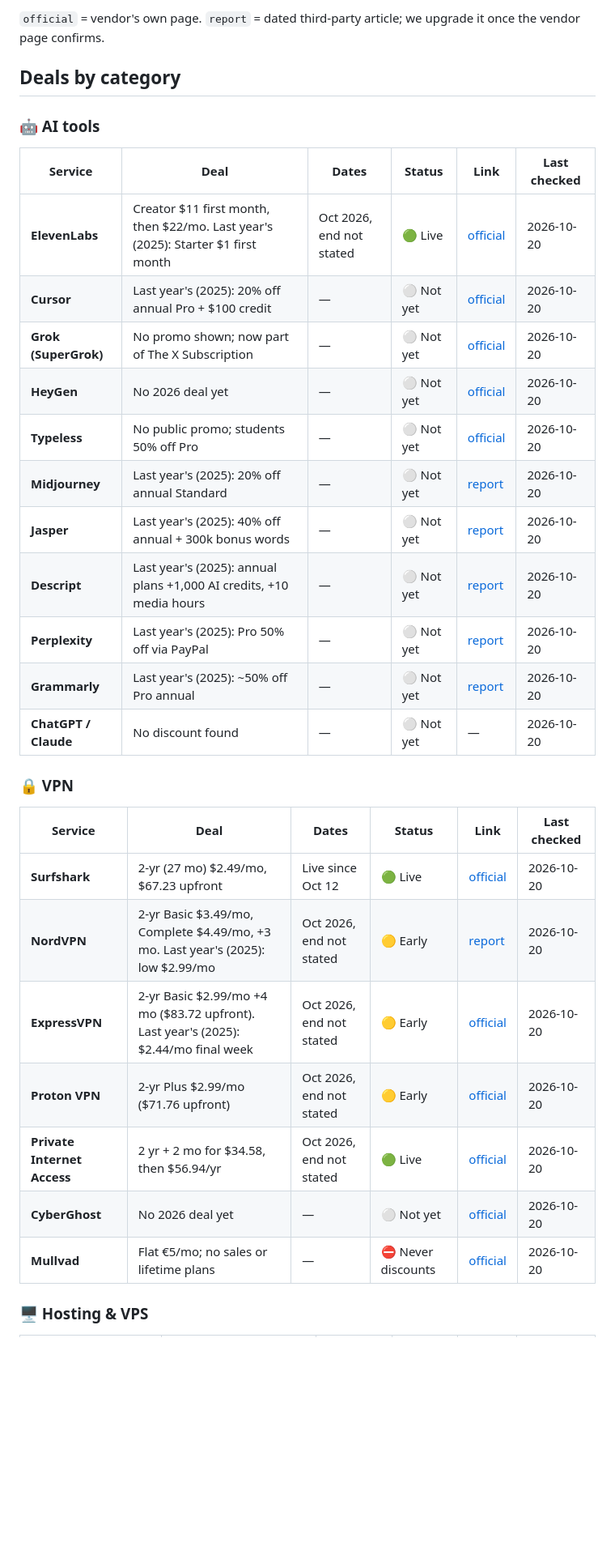
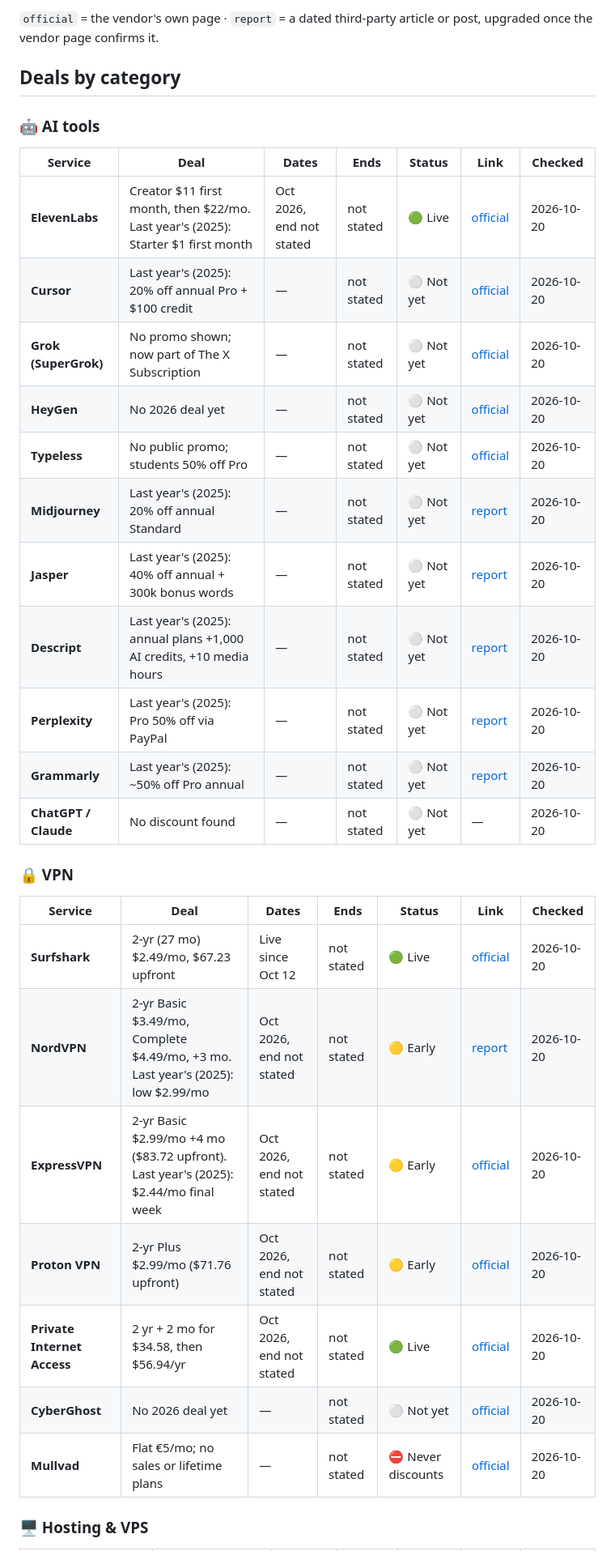
Before and after one commit to thoughtcook/verified-black-friday, a Markdown page: README.md, the part around one of its changes. Shown at 81% size. Drawn GitHub-style; blank space fills up the shorter version.

```diff
--- a/README.md
+++ b/README.md
@@ -47,35 +87,35 @@ _Only deals with status Live or Early. Unverified deals are never listed here._
 
-`official` = vendor's own page. `report` = dated third-party article; we upgrade it once the vendor page confirms.
+`official` = the vendor's own page · `report` = a dated third-party article or post, upgraded once the vendor page confirms it.
 
 ## Deals by category
 
 ### 🤖 AI tools
 
-| Service | Deal | Dates | Status | Link | Last checked |
-|---|---|---|---|---|---|
-| **ElevenLabs** | Creator $11 first month, then $22/mo. Last year's (2025): Starter $1 first month | Oct 2026, end not stated | 🟢 Live | [official](https://elevenlabs.io/pricing) | 2026-10-20 |
-| **Cursor** | Last year's (2025): 20% off annual Pro + $100 credit | — | ⚪ Not yet | [official](https://cursor.com/pricing) | 2026-10-20 |
-| **Grok (SuperGrok)** | No promo shown; now part of The X Subscription | — | ⚪ Not yet | [official](https://x.ai/pricing) | 2026-10-20 |
-| **HeyGen** | No 2026 deal yet | — | ⚪ Not yet | [official](https://www.heygen.com/pricing) | 2026-10-20 |
-| **Typeless** | No public promo; students 50% off Pro | — | ⚪ Not yet | [official](https://www.typeless.com/pricing) | 2026-10-20 |
-| **Midjourney** | Last year's (2025): 20% off annual Standard | — | ⚪ Not yet | [report](https://blog.imseankim.com/cyber-monday-2025-best-ai-tool-api-credit-deals/) | 2026-10-20 |
-| **Jasper** | Last year's (2025): 40% off annual + 300k bonus words | — | ⚪ Not yet | [report](https://blog.imseankim.com/cyber-monday-2025-best-ai-tool-api-credit-deals/) | 2026-10-20 |
-| **Descript** | Last year's (2025): annual plans +1,000 AI credits, +10 media hours | — | ⚪ Not yet | [report](https://beebom.com/best-black-friday-deals-on-ai-tools-2025/) | 2026-10-20 |
-| **Perplexity** | Last year's (2025): Pro 50% off via PayPal | — | ⚪ Not yet | [report](https://jenlehner.com/blog-content/black-friday-2025) | 2026-10-20 |
-| **Grammarly** | Last year's (2025): ~50% off Pro annual | — | ⚪ Not yet | [report](https://prodfolks.substack.com/p/black-friday-for-pms) | 2026-10-20 |
-| **ChatGPT / Claude** | No discount found | — | ⚪ Not yet | — | 2026-10-20 |
+| Service | Deal | Dates | Ends | Status | Link | Checked |
+|---|---|---|---|---|---|---|
+| **ElevenLabs** | Creator $11 first month, then $22/mo. Last year's (2025): Starter $1 first month | Oct 2026, end not stated | not stated | 🟢 Live | [official](https://elevenlabs.io/pricing) | 2026-10-20 |
+| **Cursor** | Last year's (2025): 20% off annual Pro + $100 credit | — | not stated | ⚪ Not yet | [official](https://cursor.com/pricing) | 2026-10-20 |
+| **Grok (SuperGrok)** | No promo shown; now part of The X Subscription | — | not stated | ⚪ Not yet | [official](https://x.ai/pricing) | 2026-10-20 |
+| **HeyGen** | No 2026 deal yet | — | not stated | ⚪ Not yet | [official](https://www.heygen.com/pricing) | 2026-10-20 |
+| **Typeless** | No public promo; students 50% off Pro | — | not stated | ⚪ Not yet | [official](https://www.typeless.com/pricing) | 2026-10-20 |
+| **Midjourney** | Last year's (2025): 20% off annual Standard | — | not stated | ⚪ Not yet | [report](https://blog.imseankim.com/cyber-monday-2025-best-ai-tool-api-credit-deals/) | 2026-10-20 |
+| **Jasper** | Last year's (2025): 40% off annual + 300k bonus words | — | not stated | ⚪ Not yet | [report](https://blog.imseankim.com/cyber-monday-2025-best-ai-tool-api-credit-deals/) | 2026-10-20 |
+| **Descript** | Last year's (2025): annual plans +1,000 AI credits, +10 media hours | — | not stated | ⚪ Not yet | [report](https://beebom.com/best-black-friday-deals-on-ai-tools-2025/) | 2026-10-20 |
+| **Perplexity** | Last year's (2025): Pro 50% off via PayPal | — | not stated | ⚪ Not yet | [report](https://jenlehner.com/blog-content/black-friday-2025) | 2026-10-20 |
+| **Grammarly** | Last year's (2025): ~50% off Pro annual | — | not stated | ⚪ Not yet | [report](https://prodfolks.substack.com/p/black-friday-for-pms) | 2026-10-20 |
+| **ChatGPT / Claude** | No discount found | — | not stated | ⚪ Not yet | — | 2026-10-20 |
 
 ### 🔒 VPN
 
-| Service | Deal | Dates | Status | Link | Last checked |
-|---|---|---|---|---|---|
-| **Surfshark** | 2-yr (27 mo) $2.49/mo, $67.23 upfront | Live since Oct 12 | 🟢 Live | [official](https://surfshark.com/pricing) | 2026-10-20 |
-| **NordVPN** | 2-yr Basic $3.49/mo, Complete $4.49/mo, +3 mo. Last year's (2025): low $2.99/mo | Oct 2026, end not stated | 🟡 Early | [report](https://cybernews.com/vpn-news/nordvpn-early-black-friday-deal-2026-is-live-sale-75-percent-off/) | 2026-10-20 |
-| **ExpressVPN** | 2-yr Basic $2.99/mo +4 mo ($83.72 upfront). Last year's (2025): $2.44/mo final week | Oct 2026, end not stated | 🟡 Early | [official](https://www.expressvpn.com/pricing) | 2026-10-20 |
-| **Proton VPN** | 2-yr Plus $2.99/mo ($71.76 upfront) | Oct 2026, end not stated | 🟡 Early | [official](https://protonvpn.com/black-friday) | 2026-10-20 |
-| **Private Internet Access** | 2 yr + 2 mo for $34.58, then $56.94/yr | Oct 2026, end not stated | 🟢 Live | [official](https://www.privateinternetaccess.com/?coupon=2Y2M) | 2026-10-20 |
-| **CyberGhost** | No 2026 deal yet | — | ⚪ Not yet | [official](https://www.cyberghostvpn.com/) | 2026-10-20 |
-| **Mullvad** | Flat €5/mo; no sales or lifetime plans | — | ⛔ Never discounts | [official](https://mullvad.net/en/pricing) | 2026-10-20 |
+| Service | Deal | Dates | Ends | Status | Link | Checked |
+|---|---|---|---|---|---|---|
+| **Surfshark** | 2-yr (27 mo) $2.49/mo, $67.23 upfront | Live since Oct 12 | not stated | 🟢 Live | [official](https://surfshark.com/pricing) | 2026-10-20 |
+| **NordVPN** | 2-yr Basic $3.49/mo, Complete $4.49/mo, +3 mo. Last year's (2025): low $2.99/mo | Oct 2026, end not stated | not stated | 🟡 Early | [report](https://cybernews.com/vpn-news/nordvpn-early-black-friday-deal-2026-is-live-sale-75-percent-off/) | 2026-10-20 |
+| **ExpressVPN** | 2-yr Basic $2.99/mo +4 mo ($83.72 upfront). Last year's (2025): $2.44/mo final week | Oct 2026, end not stated | not stated | 🟡 Early | [official](https://www.expressvpn.com/pricing) | 2026-10-20 |
+| **Proton VPN** | 2-yr Plus $2.99/mo ($71.76 upfront) | Oct 2026, end not stated | not stated | 🟡 Early | [official](https://protonvpn.com/black-friday) | 2026-10-20 |
+| **Private Internet Access** | 2 yr + 2 mo for $34.58, then $56.94/yr | Oct 2026, end not stated | not stated | 🟢 Live | [official](https://www.privateinternetaccess.com/?coupon=2Y2M) | 2026-10-20 |
+| **CyberGhost** | No 2026 deal yet | — | not stated | ⚪ Not yet | [official](https://www.cyberghostvpn.com/) | 2026-10-20 |
+| **Mullvad** | Flat €5/mo; no sales or lifetime plans | — | not stated | ⛔ Never discounts | [official](https://mullvad.net/en/pricing) | 2026-10-20 |
 
 ### 🖥️ Hosting & VPS
 
```
Also changed, not shown: other parts of README.md (+133 -85 lines), CHANGELOG.md (added, +16 -0 lines), CONTRIBUTING.md (+2 -1 lines), assets/social-preview.png (added).
